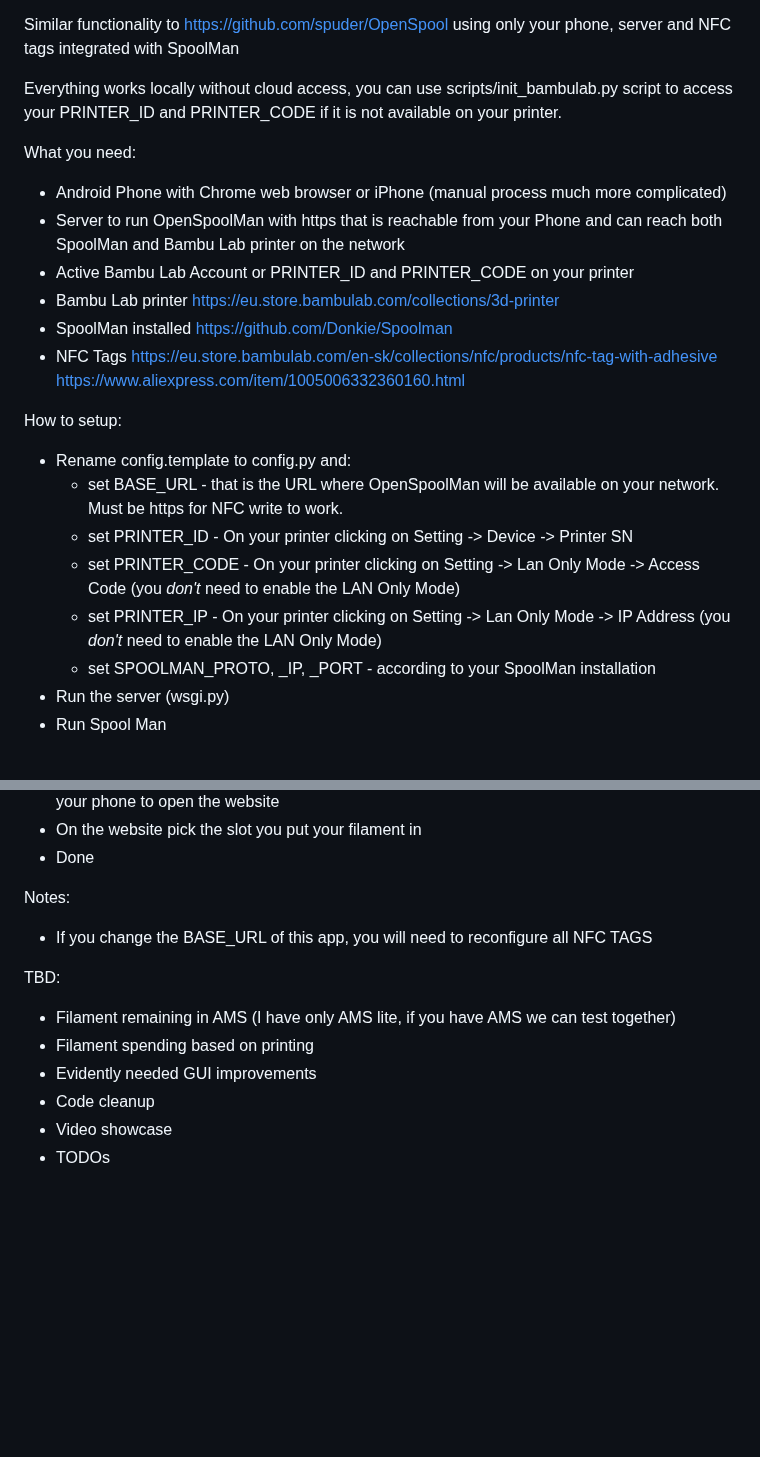
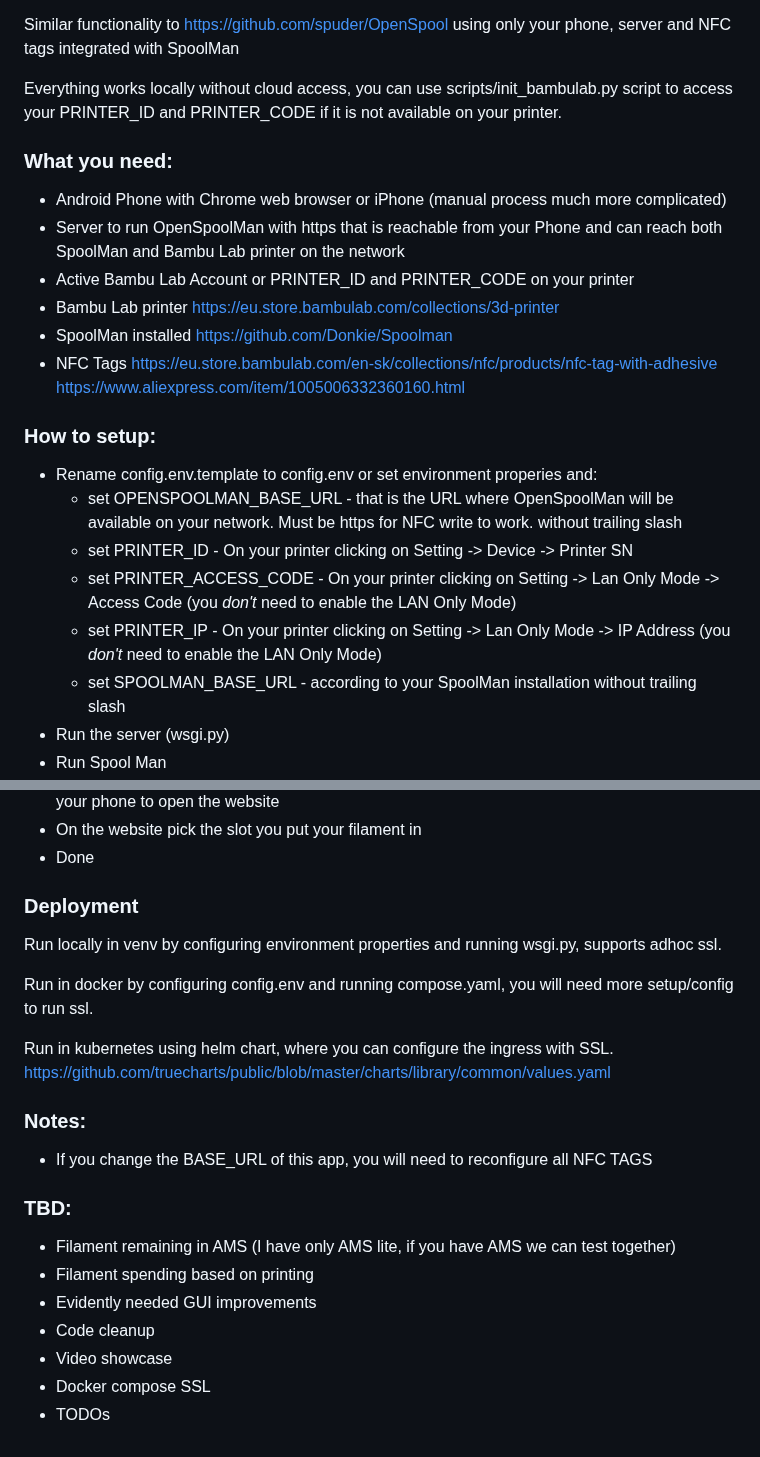
Before and after one commit to jcortenbach/openspoolman, a Markdown page: README.md, 2 parts joined by grey strips. GitHub-like rendering; blank space fills up the shorter version.

Commit message:
Improvement: Improve readme

```diff
--- a/README.md
+++ b/README.md
@@ -7,7 +7,7 @@ Similar functionality to https://github.com/spuder/OpenSpool using only your pho
 
 Everything works locally without cloud access, you can use scripts/init_bambulab.py script to access your PRINTER_ID and PRINTER_CODE if it is not available on your printer.
 
-What you need:
+### What you need:
  - Android Phone with Chrome web browser or iPhone (manual process much more complicated)
  - Server to run OpenSpoolMan with https that is reachable from your Phone and can reach both SpoolMan and Bambu Lab printer on the network
  - Active Bambu Lab Account or PRINTER_ID and PRINTER_CODE on your printer
@@ -15,13 +15,13 @@ What you need:
  - SpoolMan installed https://github.com/Donkie/Spoolman
  - NFC Tags https://eu.store.bambulab.com/en-sk/collections/nfc/products/nfc-tag-with-adhesive https://www.aliexpress.com/item/1005006332360160.html
 
-How to setup:
- - Rename config.template to config.py and:
-   - set BASE_URL - that is the URL where OpenSpoolMan will be available on your network. Must be https for NFC write to work.
+### How to setup:
+ - Rename config.env.template to config.env or set environment properies and:
+   - set OPENSPOOLMAN_BASE_URL - that is the URL where OpenSpoolMan will be available on your network. Must be https for NFC write to work. without trailing slash
    - set PRINTER_ID - On your printer clicking on Setting -> Device -> Printer SN
-   - set PRINTER_CODE - On your printer clicking on Setting -> Lan Only Mode -> Access Code (you _don't_ need to enable the LAN Only Mode)
+   - set PRINTER_ACCESS_CODE - On your printer clicking on Setting -> Lan Only Mode -> Access Code (you _don't_ need to enable the LAN Only Mode)
    - set PRINTER_IP - On your printer clicking on Setting -> Lan Only Mode -> IP Address (you _don't_ need to enable the LAN Only Mode)
-   - set SPOOLMAN_PROTO, _IP, _PORT - according to your SpoolMan installation
+   - set SPOOLMAN_BASE_URL - according to your SpoolMan installation without trailing slash
  - Run the server (wsgi.py)
  - Run Spool Man
  - Add following extra Fields to your SpoolMan:
@@ -40,13 +40,21 @@ How to setup:
  - On the website pick the slot you put your filament in
  - Done
 
-Notes:
+### Deployment
+Run locally in venv by configuring environment properties and running wsgi.py, supports adhoc ssl.
+
+Run in docker by configuring config.env and running compose.yaml, you will need more setup/config to run ssl.
+
+Run in kubernetes using helm chart, where you can configure the ingress with SSL. https://github.com/truecharts/public/blob/master/charts/library/common/values.yaml
+
+### Notes:
  - If you change the BASE_URL of this app, you will need to reconfigure all NFC TAGS
 
-TBD:
+### TBD:
  - Filament remaining in AMS (I have only AMS lite, if you have AMS we can test together)
  - Filament spending based on printing
  - Evidently needed GUI improvements
  - Code cleanup
  - Video showcase
+ - Docker compose SSL
  - TODOs
```
